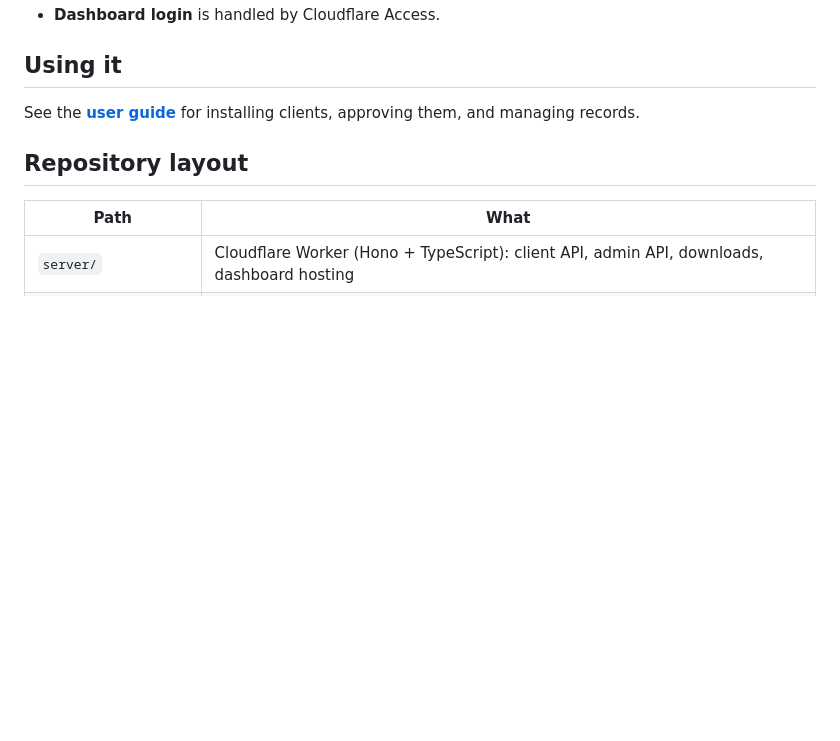
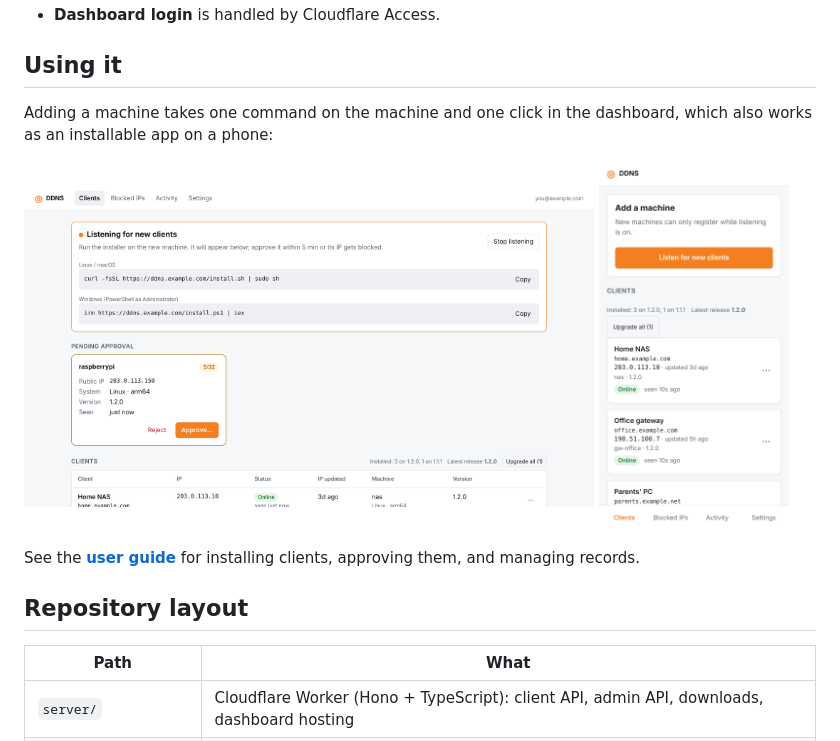
Before and after one commit to joaoopereira/cloudflare-ddns, a Markdown page: README.md, the part around one of its changes. GitHub-like rendering; pictures changed too: docs/images/add-machine.png (added), docs/images/clients-phone.png (added); blank space fills up the shorter version.

Commit message:
docs: add a logo and dashboard screenshots to the README and user guide
Co-Authored-By: Claude Fable 5.2 <noreply@anthropic.com>
Claude-Session: https://claude.ai/code/session_01DLXuWZpbVfZEyfPV7nzucu

```diff
--- a/README.md
+++ b/README.md
@@ -76,6 +85,14 @@ If you have several, in places you can't easily reach, this is for you.
 
 ## Using it
 
+Adding a machine takes one command on the machine and one click in the
+dashboard, which also works as an installable app on a phone:
+
+<p>
+  <img src="docs/images/add-machine.png" alt="Listening for new clients: install commands and a pending client waiting for approval" width="72%">
+  <img src="docs/images/clients-phone.png" alt="The clients list on a phone" width="24%">
+</p>
+
 See the **[user guide](docs/user-guide.md)** for installing clients, approving
 them, and managing records.
 
```
Also changed, not shown: other parts of README.md (+10 -1 lines), docs/user-guide.md (+8 -0 lines), docs/images/activity.png (added), docs/images/clients-dark.png (added), docs/images/clients.png (added), 1 other file.
